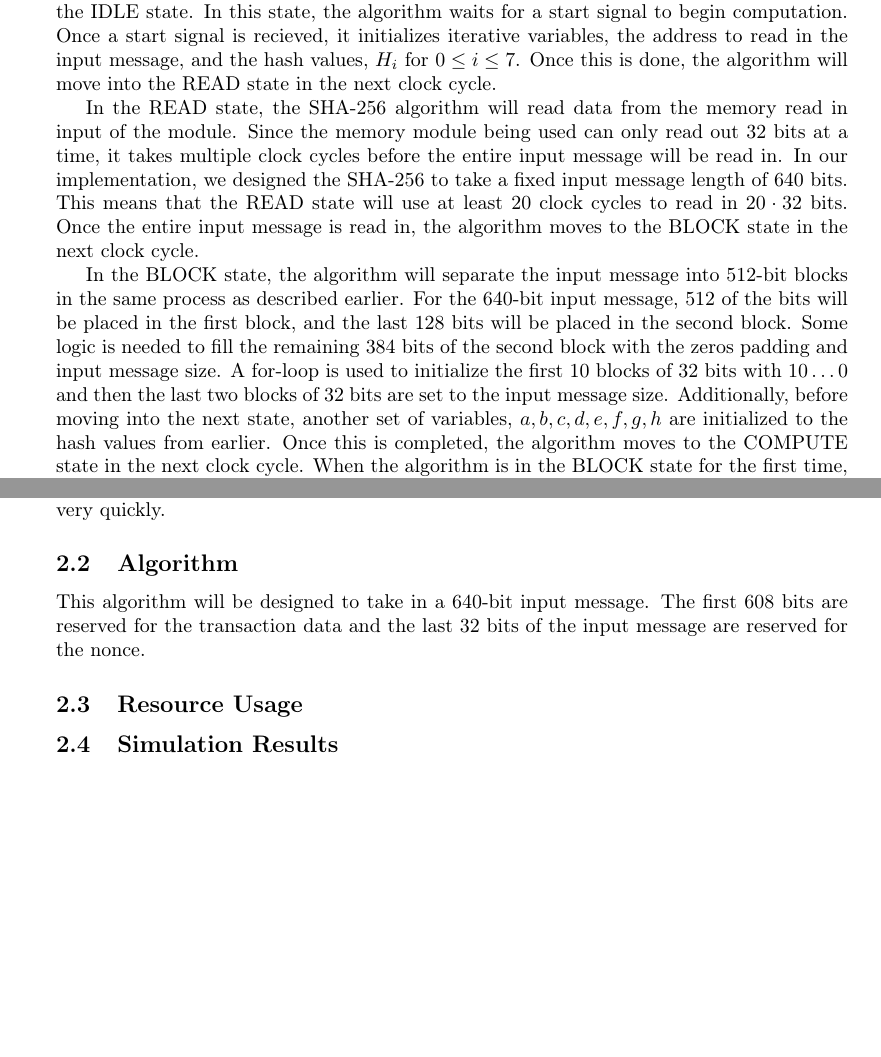
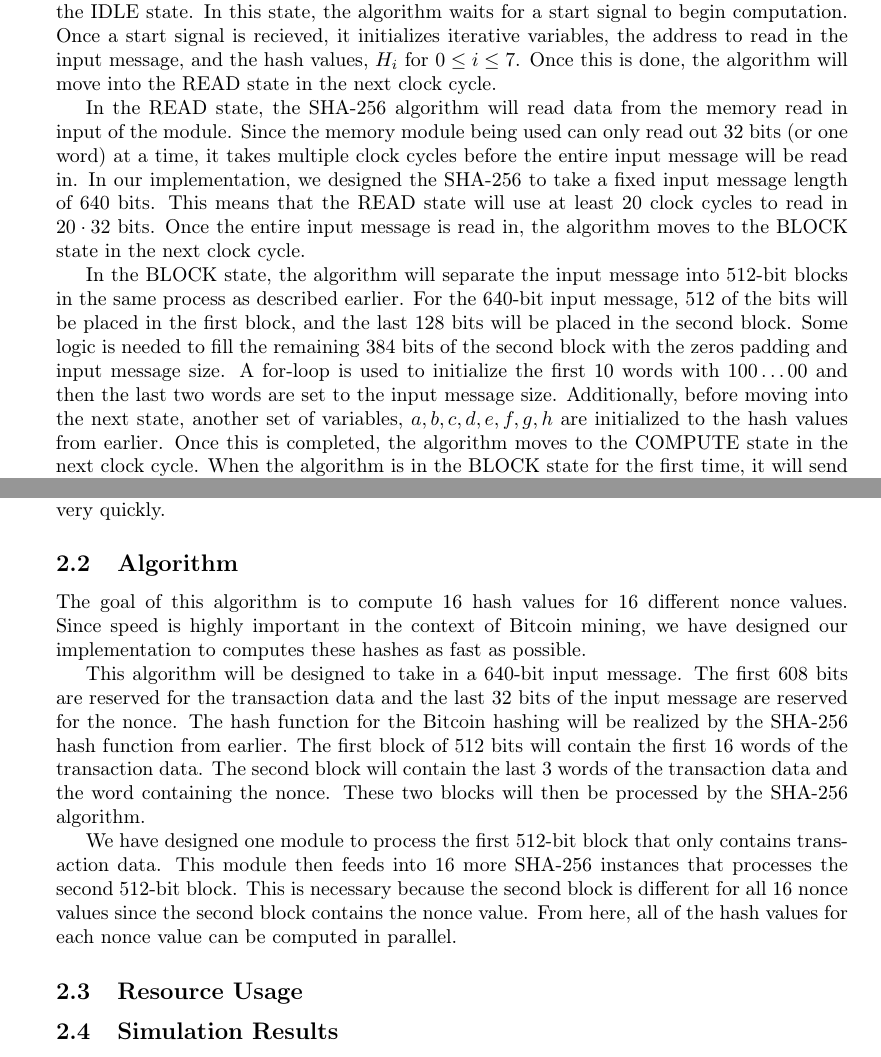
Before and after one commit to Jimmy-Chu-127/FPGA-SHA-256-Bitcoin-Hashing-Algorithm, a LaTeX document (Report/Report.tex): two parts of pages 4 and 6 of 6, joined at a grey line, cut so that both start at the same text. Compiled offline with pdfLaTeX.

Commit message:
more report

```diff
--- a/Report/Report.tex
+++ b/Report/Report.tex
@@ -149,7 +149,7 @@ Throughout the SHA-256 algorithm, a set of hash values $H_0, H_1, H_2, H_3, H_4,
 
 From here, the states of the SHA-256 are described as follows. The algorithm begins in the IDLE state. In this state, the algorithm waits for a start signal to begin computation. Once a start signal is recieved, it initializes iterative variables, the address to read in the input message, and the hash values, $H_i$ for $0 \leq i \leq 7$. Once this is done, the algorithm will move into the READ state in the next clock cycle.
 
-In the READ state, the SHA-256 algorithm will read data from the memory read in input of the module. Since the memory module being used can only read out 32 bits at a time, it takes multiple clock cycles before the entire input message will be read in. In our implementation, we designed the SHA-256 to take a fixed input message length of 640 bits. This means that the READ state will use at least 20 clock cycles to read in $20\cdot 32$ bits. Once the entire input message is read in, the algorithm moves to the BLOCK state in the next clock cycle.
+In the READ state, the SHA-256 algorithm will read data from the memory read in input of the module. Since the memory module being used can only read out 32 bits (or one word) at a time, it takes multiple clock cycles before the entire input message will be read in. In our implementation, we designed the SHA-256 to take a fixed input message length of 640 bits. This means that the READ state will use at least 20 clock cycles to read in $20\cdot 32$ bits. Once the entire input message is read in, the algorithm moves to the BLOCK state in the next clock cycle.
 
-In the BLOCK state, the algorithm will separate the input message into 512-bit blocks in the same process as described earlier. For the 640-bit input message, 512 of the bits will be placed in the first block, and the last 128 bits will be placed in the second block. Some logic is needed to fill the remaining 384 bits of the second block with the zeros padding and input message size. A for-loop is used to initialize the first 10 blocks of 32 bits with $10\dots0$ and then the last two blocks of 32 bits are set to the input message size. Additionally, before moving into the next state, another set of variables, $a,b,c,d,e,f,g,h$ are initialized to the hash values from earlier. Once this is completed, the algorithm moves to the COMPUTE state in the next clock cycle. When the algorithm is in the BLOCK state for the first time, it will send the first 512 bits of the input message to the COMPUTE state. When the algorithm is in the BLOCK state of the second time, it will send the last 128 bits of the input message plus the padding and message size to the COMPUTE state.
+In the BLOCK state, the algorithm will separate the input message into 512-bit blocks in the same process as described earlier. For the 640-bit input message, 512 of the bits will be placed in the first block, and the last 128 bits will be placed in the second block. Some logic is needed to fill the remaining 384 bits of the second block with the zeros padding and input message size. A for-loop is used to initialize the first 10 words with $100\dots00$ and then the last two words are set to the input message size. Additionally, before moving into the next state, another set of variables, $a,b,c,d,e,f,g,h$ are initialized to the hash values from earlier. Once this is completed, the algorithm moves to the COMPUTE state in the next clock cycle. When the algorithm is in the BLOCK state for the first time, it will send the first 512 bits of the input message to the COMPUTE state. When the algorithm is in the BLOCK state of the second time, it will send the last 128 bits of the input message plus the padding and message size to the COMPUTE state.
 
@@ -212,7 +212,12 @@ In this part of the report, we will investigate the implementation of a Bitcoin
 \subsection{Algorithm}
 
 % TODO: explain what bitcoin hashing algorithm that was implemented.
-This algorithm will be designed to take in a 640-bit input message. The first 608 bits are reserved for the transaction data and the last 32 bits of the input message are reserved for the nonce.
+The goal of this algorithm is to compute 16 hash values for 16 different nonce values. Since speed is highly important in the context of Bitcoin mining, we have designed our implementation to computes these hashes as fast as possible.
+
+This algorithm will be designed to take in a 640-bit input message. The first 608 bits are reserved for the transaction data and the last 32 bits of the input message are reserved for the nonce. The hash function for the Bitcoin hashing will be realized by the SHA-256 hash function from earlier. The first block of 512 bits will contain the first 16 words of the transaction data. The second block will contain the last 3 words of the transaction data and the word containing the nonce. These two blocks will then be processed by the SHA-256 algorithm.
+
+We have designed one module to process the first 512-bit block that only contains transaction data. This module then feeds into 16 more SHA-256 instances that processes the second 512-bit block. This is necessary because the second block is different for all 16 nonce values since the second block contains the nonce value. From here, all of the hash values for each nonce value can be computed in parallel.
+
 
 \subsection{Resource Usage}
 
```
Also changed, not shown: Report/Report.pdf, Report/Report.tex (6 more changed lines).
